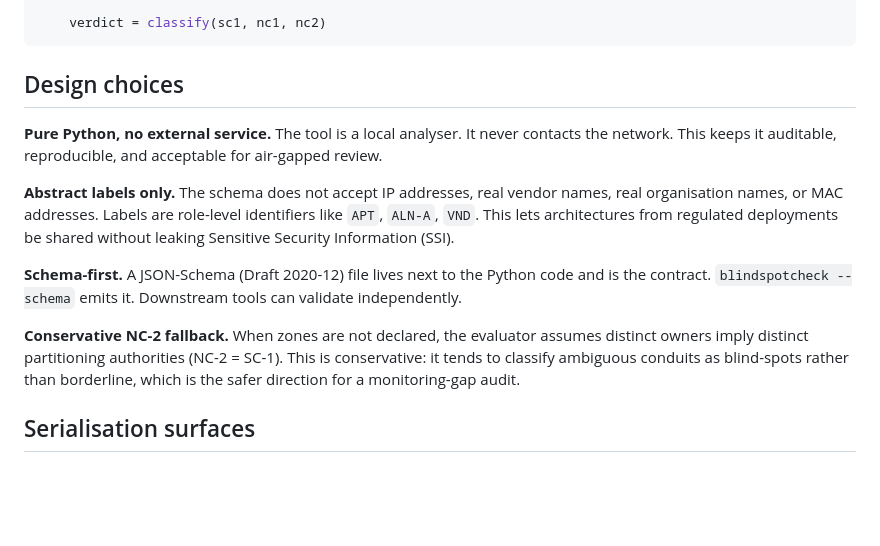
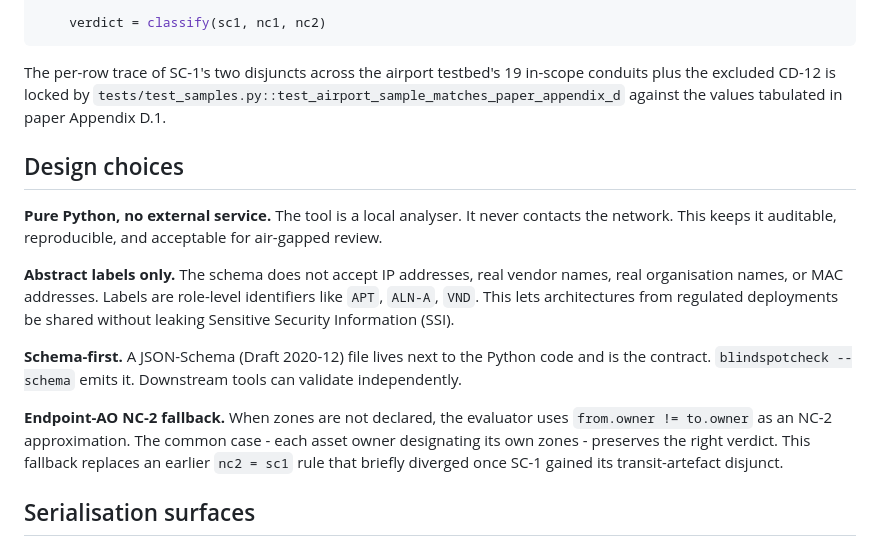
Before and after one commit to whosdaniel/iec62443-multitenant-blindspot-check, a Markdown page: docs/design.md, the part around one of its changes. Drawn GitHub-style; blank space fills up the shorter version.

````diff
--- a/docs/design.md
+++ b/docs/design.md
@@ -52,6 +70,8 @@ for conduit c in architecture.conduits:
 
     verdict = classify(sc1, nc1, nc2)
 ```
+
+The per-row trace of SC-1's two disjuncts across the airport testbed's 19 in-scope conduits plus the excluded CD-12 is locked by `tests/test_samples.py::test_airport_sample_matches_paper_appendix_d` against the values tabulated in paper Appendix D.1.
 
 ## Design choices
 
@@ -61,7 +81,7 @@ for conduit c in architecture.conduits:
 
 **Schema-first.** A JSON-Schema (Draft 2020-12) file lives next to the Python code and is the contract. `blindspotcheck --schema` emits it. Downstream tools can validate independently.
 
-**Conservative NC-2 fallback.** When zones are not declared, the evaluator assumes distinct owners imply distinct partitioning authorities (NC-2 = SC-1). This is conservative: it tends to classify ambiguous conduits as blind-spots rather than borderline, which is the safer direction for a monitoring-gap audit.
+**Endpoint-AO NC-2 fallback.** When zones are not declared, the evaluator uses `from.owner != to.owner` as an NC-2 approximation. The common case - each asset owner designating its own zones - preserves the right verdict. This fallback replaces an earlier `nc2 = sc1` rule that briefly diverged once SC-1 gained its transit-artefact disjunct.
 
 ## Serialisation surfaces
 
````
Also changed, not shown: other parts of docs/design.md (+26 -8 lines), CHANGELOG.md (+37 -0 lines), docs/yaml-schema.md (+3 -1 lines).
